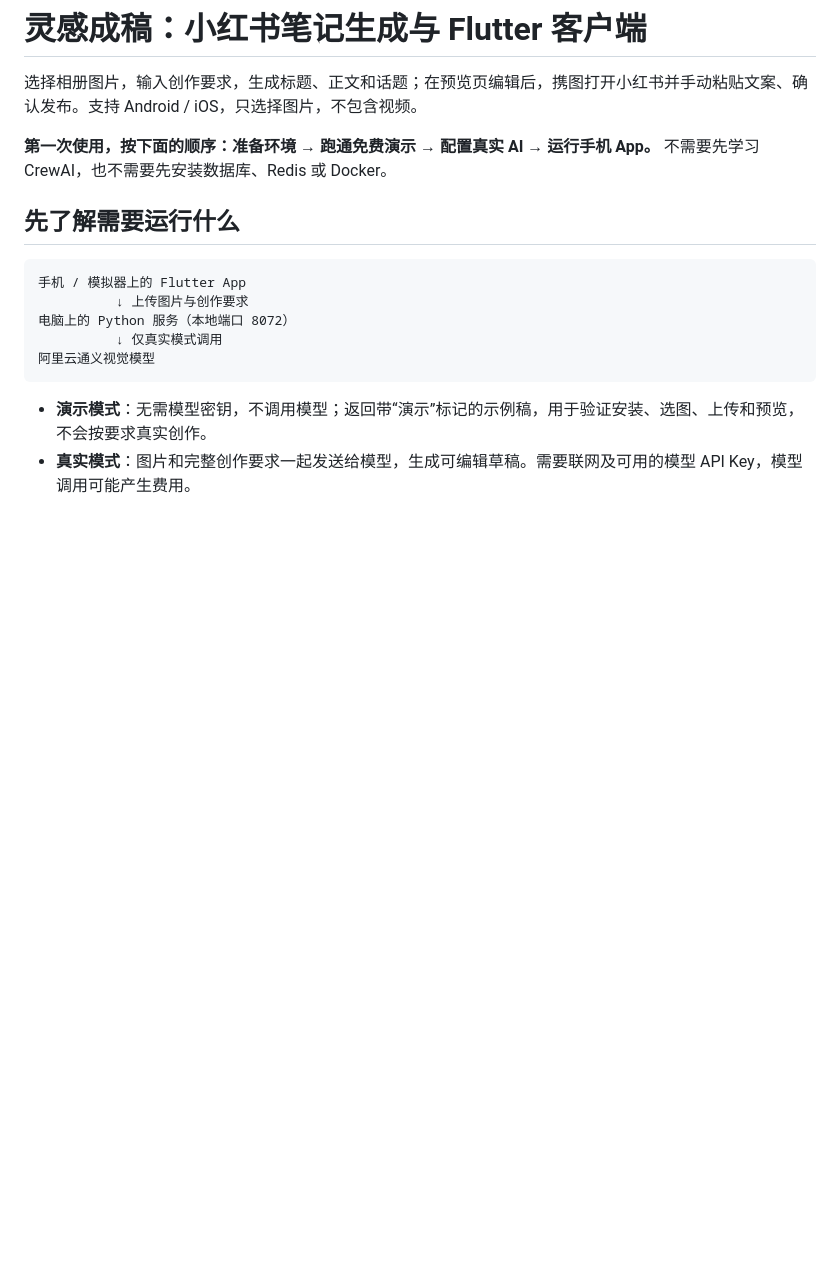
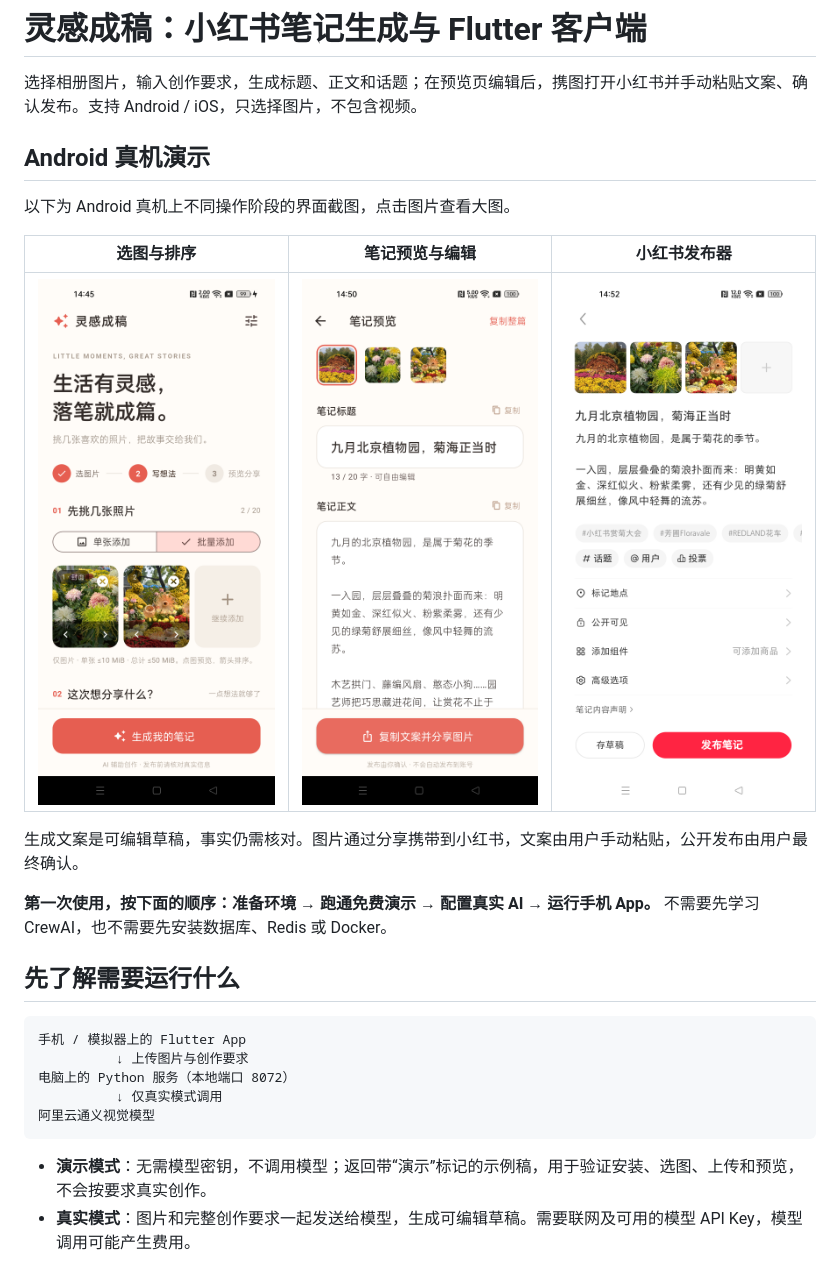
Before and after one commit to jjjsyjiao/linggan-chenggao, a Markdown page: README.md, the part around the change. Rendered like a GitHub page; pictures changed too: doc/images/android-image-selection.png (added), doc/images/android-note-preview.png (added), doc/images/xiaohongshu-publisher.png (added); blank space fills up the shorter version.

Commit message:
docs: showcase Android device workflow with screenshots

```diff
--- a/README.md
+++ b/README.md
@@ -1,6 +1,16 @@
 # 灵感成稿：小红书笔记生成与 Flutter 客户端
 
 选择相册图片，输入创作要求，生成标题、正文和话题；在预览页编辑后，携图打开小红书并手动粘贴文案、确认发布。支持 Android / iOS，只选择图片，不包含视频。
+
+## Android 真机演示
+
+以下为 Android 真机上不同操作阶段的界面截图，点击图片查看大图。
+
+| 选图与排序 | 笔记预览与编辑 | 小红书发布器 |
+| :---: | :---: | :---: |
+| <a href="doc/images/android-image-selection.png"><img src="doc/images/android-image-selection.png" width="260" alt="Android 真机选图页面，支持单张和批量添加、预览及调整图片顺序"></a> | <a href="doc/images/android-note-preview.png"><img src="doc/images/android-note-preview.png" width="260" alt="Android 真机笔记预览页面，可编辑标题正文、复制文案并分享图片"></a> | <a href="doc/images/xiaohongshu-publisher.png"><img src="doc/images/xiaohongshu-publisher.png" width="260" alt="小红书发布器中的图片和粘贴文案，由用户手动确认发布"></a> |
+
+生成文案是可编辑草稿，事实仍需核对。图片通过分享携带到小红书，文案由用户手动粘贴，公开发布由用户最终确认。
 
 **第一次使用，按下面的顺序：准备环境 → 跑通免费演示 → 配置真实 AI → 运行手机 App。** 不需要先学习 CrewAI，也不需要先安装数据库、Redis 或 Docker。
 
```
